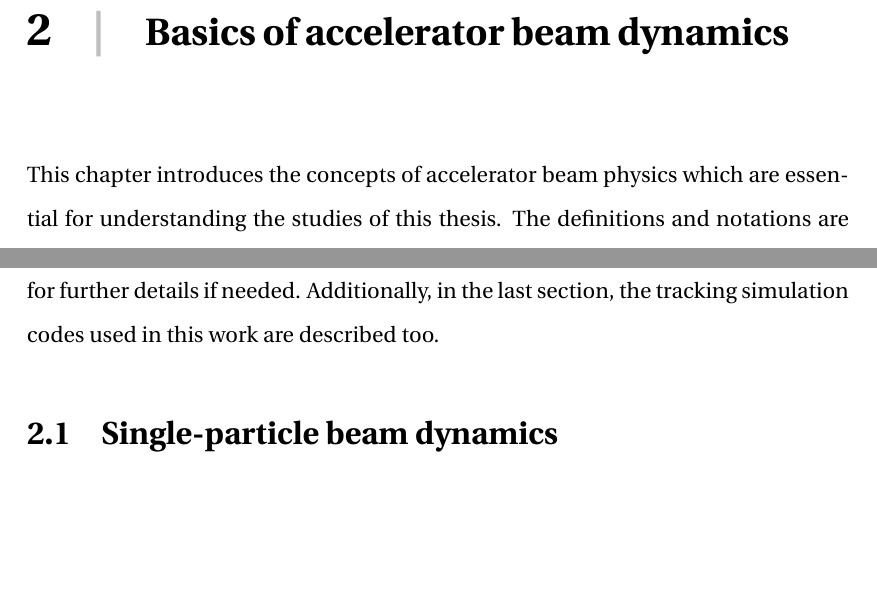
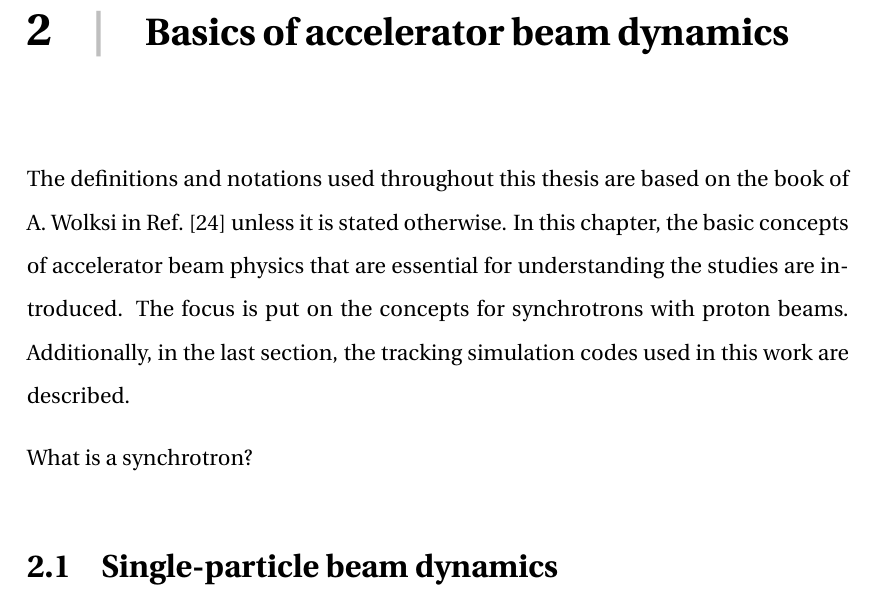
Before and after one commit to natriant/PhD_thesis, a LaTeX thesis (main.tex, which reads chapters/chapter02.tex): two parts of page 29 of 112 before the commit and part of page 29 of 112 after it, the two joined at a grey line, cut so that both start at the same text, the shorter picture padded with empty space. Compiled offline with pdfLaTeX.

Commit message:
update introduction of ch

```diff
--- a/chapters/chapter02.tex
+++ b/chapters/chapter02.tex
@@ -1,5 +1,7 @@
-This chapter introduces the concepts of accelerator beam physics which are essential for understanding the studies of this thesis. The definitions and notations are based on the book of A. Wolksi ~\ref{}, unless it is stated otherwise, where one can look for further details if needed. Additionally, in the last section, the tracking simulation codes used in this work are described too.
+The definitions and notations used throughout this thesis are based on the book of A. Wolksi in Ref.~\cite{wolski2014} unless it is stated otherwise. In this chapter, the basic concepts of accelerator beam physics that are essential for understanding the studies are introduced. The focus is put on the concepts for synchrotrons with proton beams. Additionally, in the last section, the tracking simulation codes used in this work are described.
 
+
+What is a synchrotron?
 
 \section{Single-particle beam dynamics}
 
```
Also changed, not shown: references.bib (+11 -0 lines).
